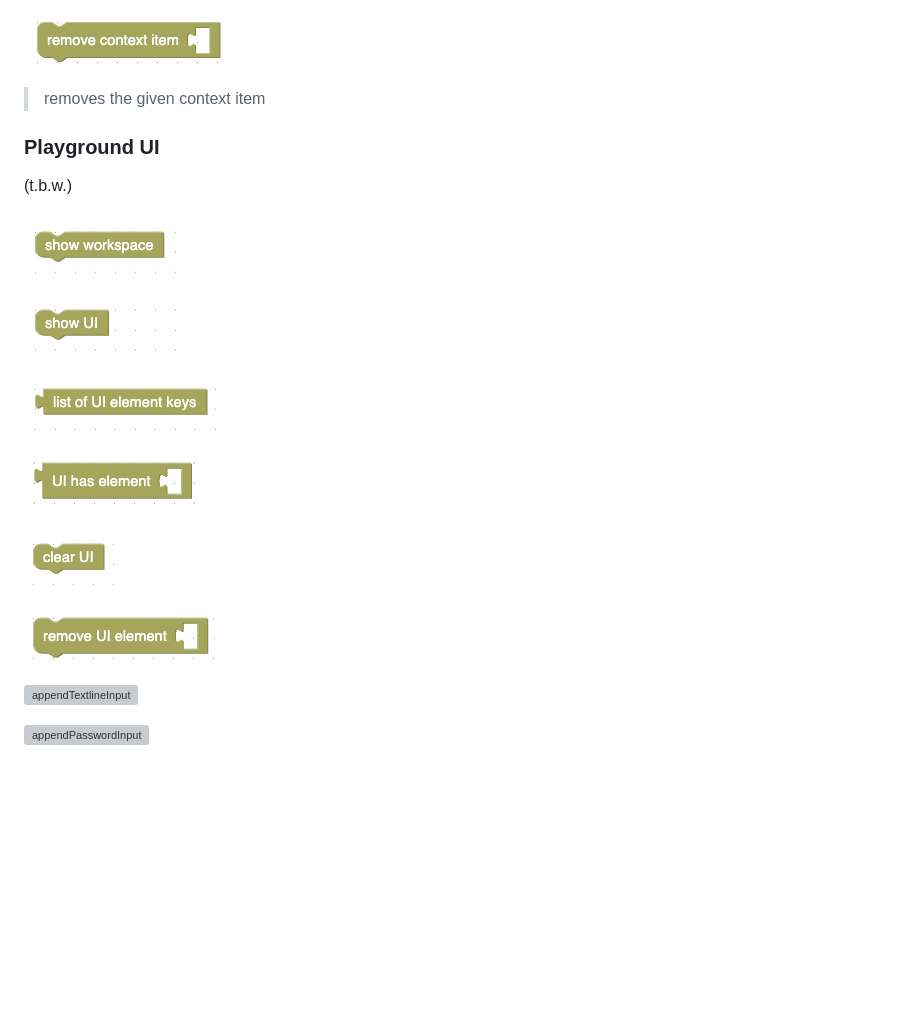
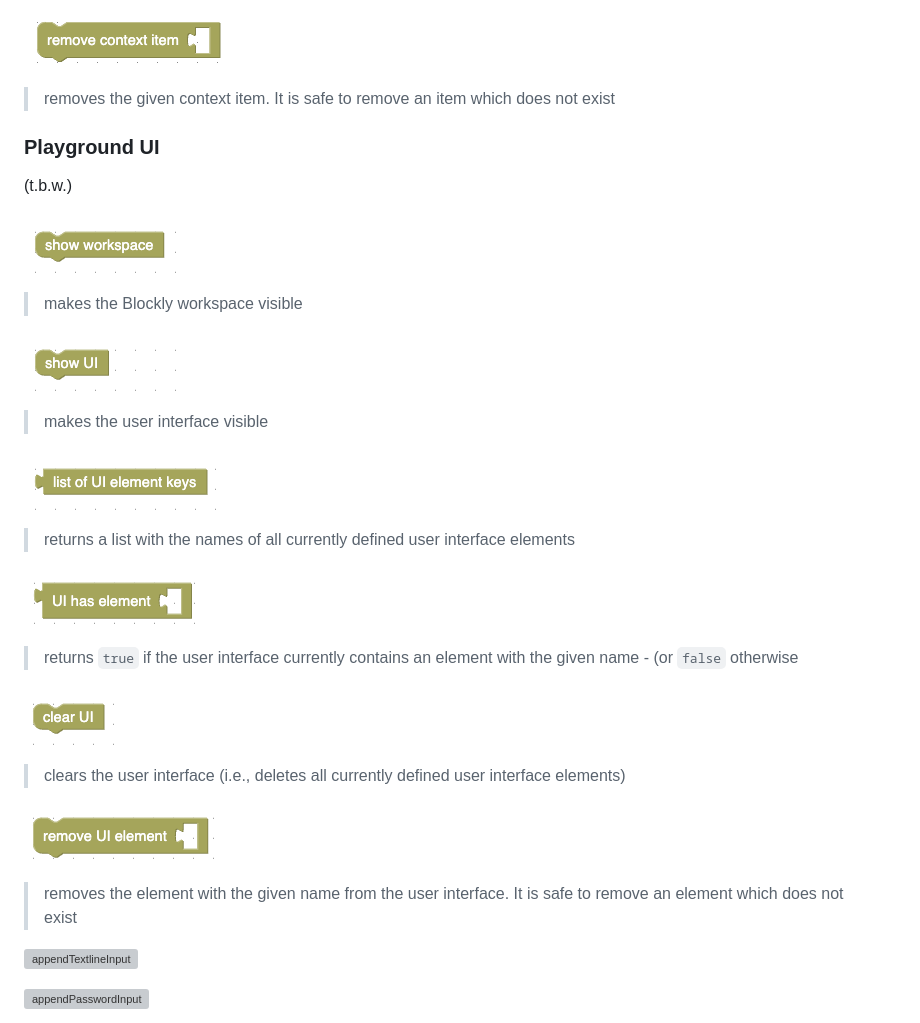
Before and after one commit to rozek/blockly-ai-playground, a Markdown page: README.md, the part around the change. Rendered like a GitHub page; blank space fills up the shorter version; grey boxes are pictures that could not be loaded.

```diff
--- a/README.md
+++ b/README.md
@@ -60,7 +60,7 @@ Besides common blocks which can be found in many Blockly environments, the "bloc
 
 ![removeFromContext](./Screenshots/removeFromContext.png)
 
-> removes the given context item
+> removes the given context item. It is safe to remove an item which does not exist
 
 ### Playground UI ###
 
@@ -68,15 +68,27 @@ Besides common blocks which can be found in many Blockly environments, the "bloc
 
 ![showWorkspace](./Screenshots/showWorkspace.png)
 
+> makes the Blockly workspace visible
+
 ![showUI](./Screenshots/showUI.png)
+
+> makes the user interface visible
 
 ![UIElements](./Screenshots/UIElements.png)
 
+> returns a list with the names of all currently defined user interface elements
+
 ![UIhasElement](./Screenshots/UIhasElement.png)
+
+> returns `true` if the user interface currently contains an element with the given name - (or `false` otherwise
 
 ![clearUI](./Screenshots/clearUI.png)
 
+> clears the user interface (i.e., deletes all currently defined user interface elements)
+
 ![removeFromUI](./Screenshots/removeFromUI.png)
+
+> removes the element with the given name from the user interface. It is safe to remove an element which does not exist
 
 ![appendTextlineInput](./Screenshots/appendTextlineInput.png)
 
```
